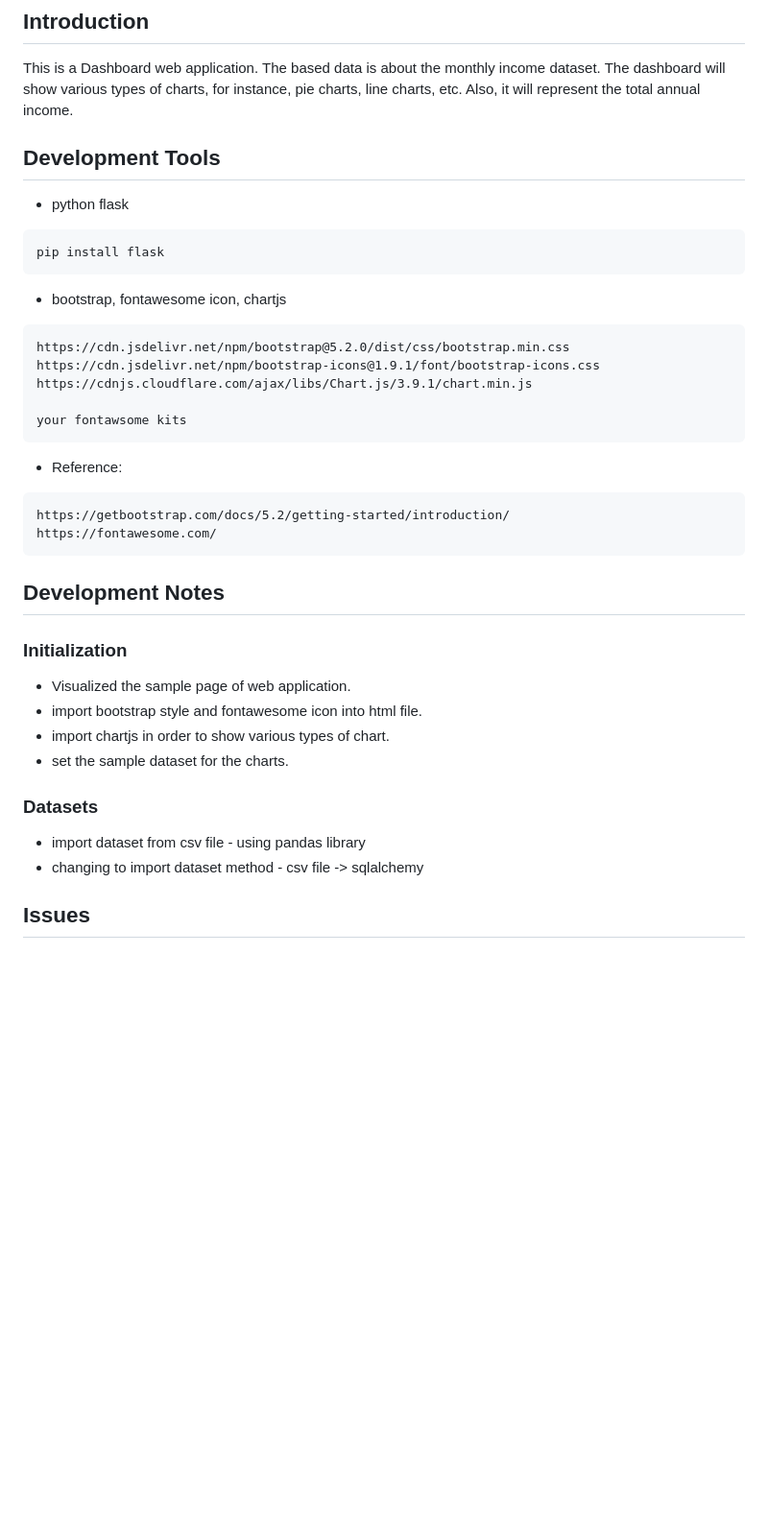
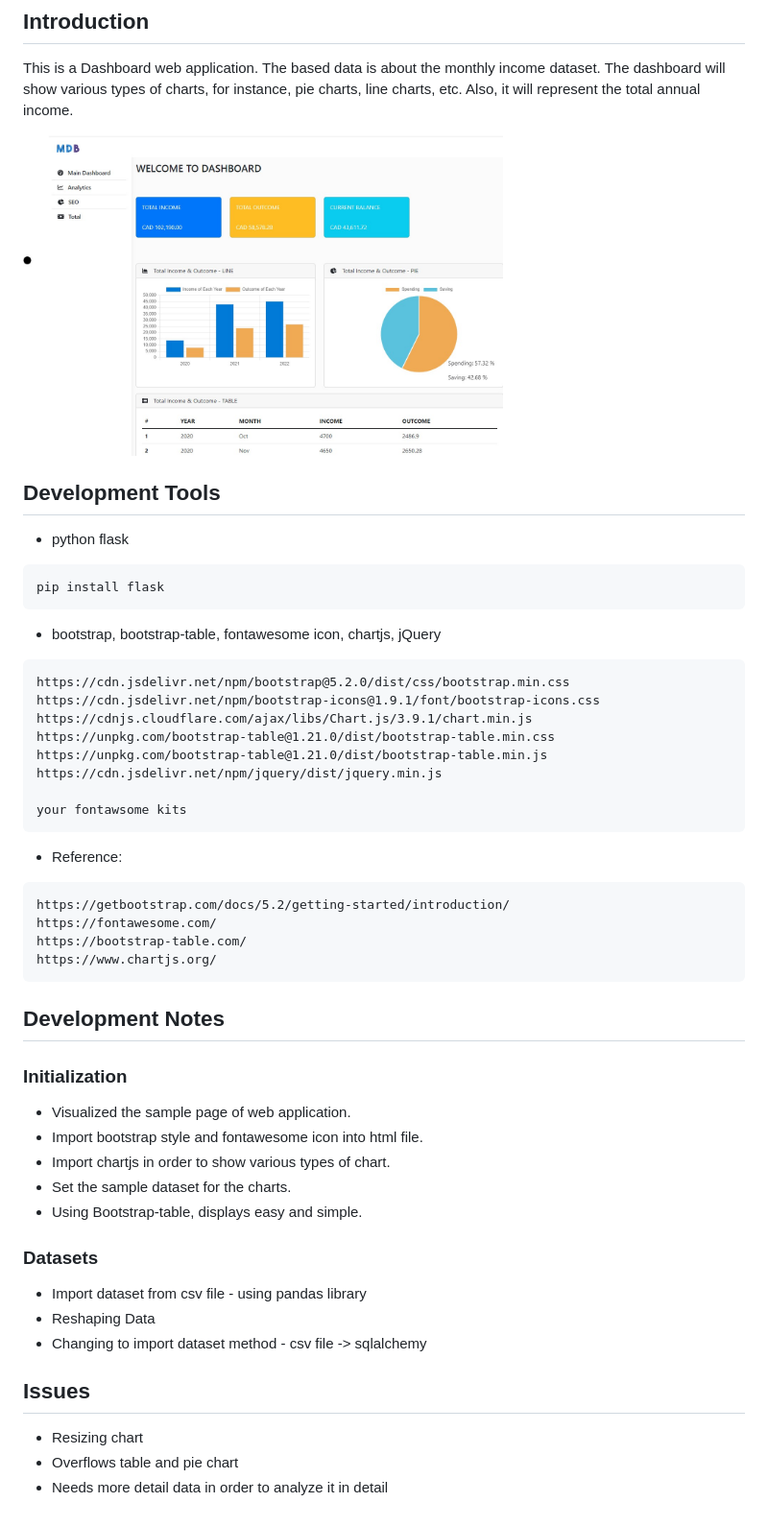
Before and after one commit to ryancho-hakhyeon/Budget-Dashboard, a Markdown page: README.md, the part around the change. Shown at 96% size. Drawn GitHub-style; pictures changed too: image/main.jpg (added); blank space fills up the shorter version.

Commit message:
tables and pie charts

````diff
--- a/README.md
+++ b/README.md
@@ -7,16 +7,21 @@ The dashboard will show various types of charts,
 for instance, pie charts, line charts, etc.
 Also, it will represent the total annual income.</p>
 
+<img src='./image/main.jpg' width='500' height='300'>
+
 ## Development Tools
 * python flask
 ```
 pip install flask
 ```
-* bootstrap, fontawesome icon, chartjs
+* bootstrap, bootstrap-table, fontawesome icon, chartjs, jQuery
 ```
 https://cdn.jsdelivr.net/npm/bootstrap@5.2.0/dist/css/bootstrap.min.css
 https://cdn.jsdelivr.net/npm/bootstrap-icons@1.9.1/font/bootstrap-icons.css
 https://cdnjs.cloudflare.com/ajax/libs/Chart.js/3.9.1/chart.min.js
+https://unpkg.com/bootstrap-table@1.21.0/dist/bootstrap-table.min.css
+https://unpkg.com/bootstrap-table@1.21.0/dist/bootstrap-table.min.js
+https://cdn.jsdelivr.net/npm/jquery/dist/jquery.min.js
 
 your fontawsome kits
 ```
@@ -24,17 +29,24 @@ your fontawsome kits
 ```
 https://getbootstrap.com/docs/5.2/getting-started/introduction/
 https://fontawesome.com/
+https://bootstrap-table.com/
+https://www.chartjs.org/
 ```
 ## Development Notes
 
 ### Initialization
 * Visualized the sample page of web application.
-* import bootstrap style and fontawesome icon into html file.
-* import chartjs in order to show various types of chart.
-* set the sample dataset for the charts.
+* Import bootstrap style and fontawesome icon into html file.
+* Import chartjs in order to show various types of chart.
+* Set the sample dataset for the charts.
+* Using Bootstrap-table, displays easy and simple.
 
 ### Datasets
-* import dataset from csv file - using pandas library
-* changing to import dataset method - csv file -> sqlalchemy
+* Import dataset from csv file - using pandas library
+* Reshaping Data
+* Changing to import dataset method - csv file -> sqlalchemy
 
 ## Issues
+* Resizing chart
+* Overflows table and pie chart
+* Needs more detail data in order to analyze it in detail
````
Also changed, not shown: 8 other files.
